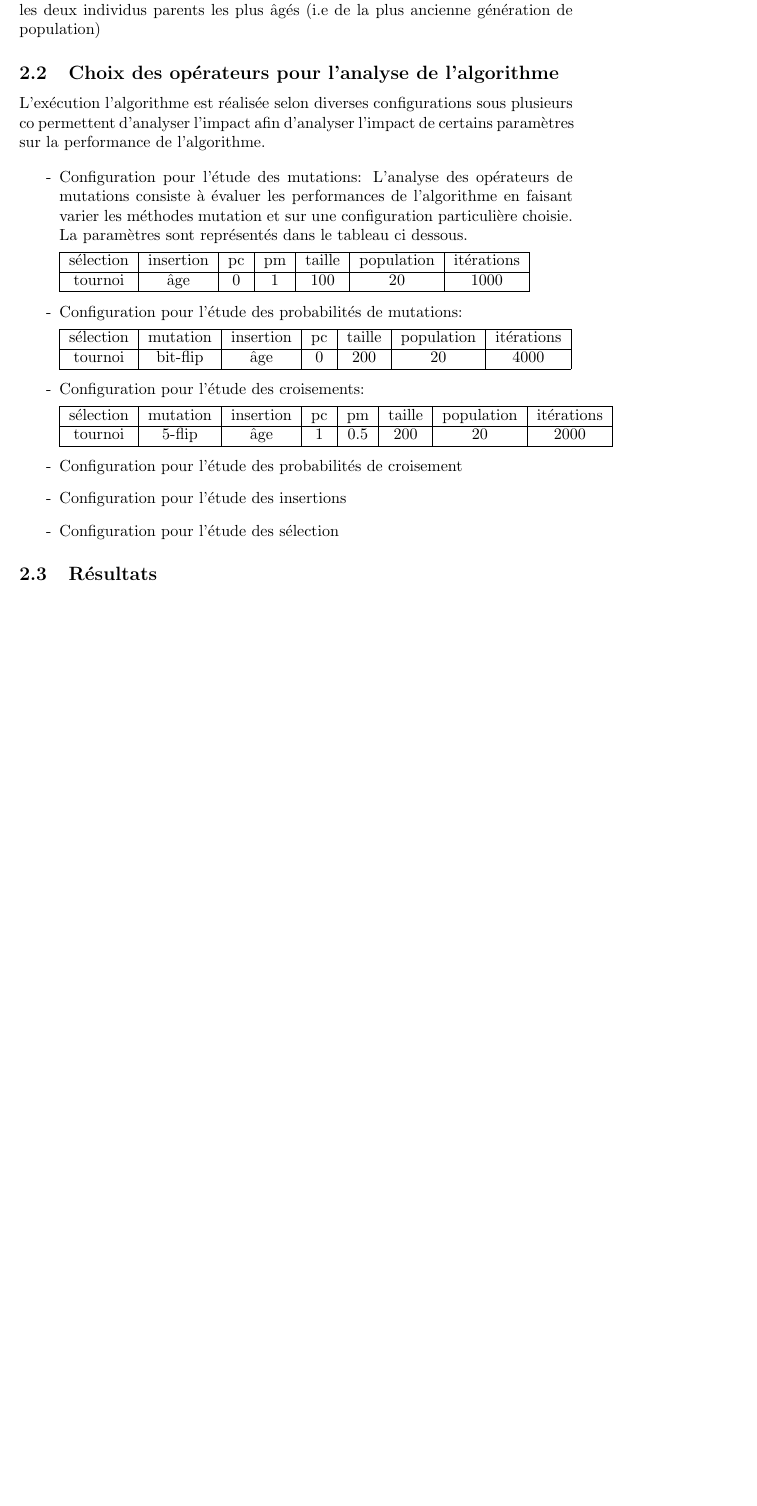
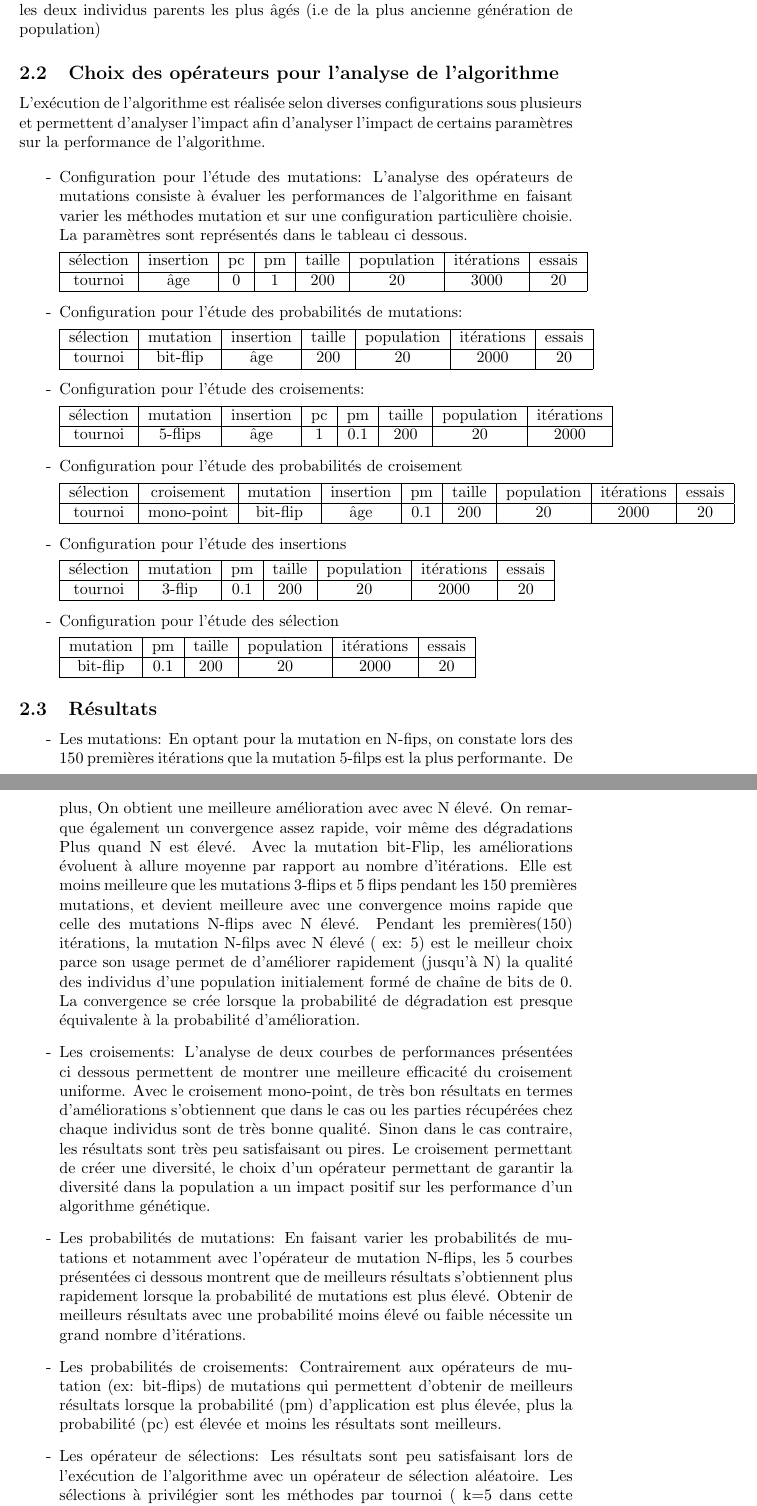
Before and after one commit to bbobox/genetic-algorithm, a LaTeX document (article/main.tex): part of page 3 of 3 before the commit and two parts of pages 3 and 4 of 4 after it, the two joined at a grey line, cut so that both start at the same text, the shorter picture padded with empty space. Compiled offline with pdfLaTeX.

Commit message:
article modified

```diff
--- a/article/main.tex
+++ b/article/main.tex
@@ -2,7 +2,7 @@
 \usepackage[utf8]{inputenc}
 
 
-\title{Etude d'un algorithme génétique sur le probleme one-max}
+\title{Étude d'un algorithme génétique sur le problème one-max}
 \author{BOKA Yao }
 \date{Octobre 2018}
 
@@ -52,19 +52,19 @@ L'insertion consiste à insérer les individus enfants dans la nouvelle généra
 
 -L'insertion par Fitness: C'est à dire que les deux individus enfants remplacement les deux individus parents les moins bons ( fitness f)
 
--L'insertion par age: C'est à dire que les deux individus enfants remplacent les deux individus parents les plus âgés (i.e de la plus ancienne génération de population)
+-L'insertion par âge: C'est à dire que les deux individus enfants remplacent les deux individus parents les plus âgés (i.e de la plus ancienne génération de population)
 
 \subsection{Choix des opérateurs pour l'analyse de l'algorithme}
-L'exécution l'algorithme est réalisée selon diverses configurations sous plusieurs co permettent d'analyser l'impact afin d'analyser l'impact de certains paramètres sur la performance de l'algorithme.
+L'exécution de l'algorithme est réalisée selon diverses configurations sous plusieurs et permettent d'analyser l'impact afin d'analyser l'impact de certains paramètres sur la performance de l'algorithme.
 
 \begin{itemize}
     \item[-] Configuration pour l'étude des mutations: L'analyse des opérateurs de mutations consiste à évaluer les performances de l'algorithme en faisant varier les méthodes mutation et sur une configuration particulière choisie. La paramètres sont représentés dans le tableau ci dessous.
 
-    \begin{tabular}{|c|c|c|c|c|c|c|}
+    \begin{tabular}{|c|c|c|c|c|c|c|c|}
     \hline
-    sélection & insertion & pc & pm & taille & population & itérations \\
+    sélection & insertion & pc & pm & taille & population & itérations & essais \\
     \hline
-    tournoi & âge & 0 & 1 & 100 & 20 & 1000\\
+    tournoi & âge & 0 & 1 & 200 & 20 & 3000 & 20\\
     \hline
     \end{tabular}
 
@@ -72,9 +72,9 @@ L'exécution l'algorithme est réalisée selon diverses configurations sous plus
 
     \begin{tabular}{|c|c|c|c|c|c|c|}
     \hline
-    sélection & mutation & insertion & pc & taille & population & itérations \\
+    sélection & mutation & insertion & taille & population & itérations & essais \\
     \hline
-    tournoi & bit-flip & âge & 0 & 200 & 20 & 4000\\
+    tournoi & bit-flip & âge & 200 & 20 & 2000 & 20\\
     \hline
     \end{tabular}
 
@@ -85,17 +85,57 @@ L'exécution l'algorithme est réalisée selon diverses configurations sous plus
      \hline
     sélection & mutation & insertion & pc & pm & taille & population & itérations \\
     \hline
-    tournoi & 5-flip & âge & 1 & 0.5 & 200 & 20 & 2000\\
+    tournoi & 5-flips & âge & 1 & 0.1 & 200 & 20 & 2000\\
     \hline
     \end{tabular}
 
     \item[-] Configuration pour l'étude des probabilités de croisement
 
+     \begin{tabular}{|c|c|c|c|c|c|c|c|c|c|c|}
+     \hline
+    sélection & croisement &  mutation & insertion & pm & taille & population & itérations & essais \\
+    \hline
+    tournoi & mono-point & bit-flip & âge & 0.1 & 200 & 20 & 2000 & 20\\
+    \hline
+    \end{tabular}
 
     \item[-] Configuration pour l'étude des insertions
 
+    \begin{tabular}{|c|c|c|c|c|c|c|c|c|}
+     \hline
+    sélection &  mutation & pm & taille & population & itérations & essais \\
+    \hline
+    tournoi  & 3-flip & 0.1 & 200 & 20 & 2000 & 20\\
+    \hline
+    \end{tabular}
+
     \item[-] Configuration pour l'étude des sélection
+
+    \begin{tabular}{|c|c|c|c|c|c|c|c|c|}
+     \hline
+    mutation & pm & taille &  population & itérations & essais \\
+    \hline
+    bit-flip & 0.1 & 200 & 20 & 2000 & 20\\
+    \hline
+    \end{tabular}
 
 \end{itemize}
 
 \subsection{Résultats}
+\begin{itemize}
+\item [-] Les mutations:
+En optant pour la mutation en N-fips, on constate lors des 150 premières itérations que la mutation 5-filps est la plus performante. De plus, On obtient une meilleure amélioration avec avec N élevé. On remarque également un convergence assez rapide, voir même des dégradations Plus quand N est élevé.
+Avec la  mutation bit-Flip, les améliorations évoluent à allure moyenne par rapport au nombre d'itérations. Elle est moins meilleure que les mutations 3-flips et 5 flips  pendant les 150 premières mutations, et devient meilleure avec une  convergence moins rapide que celle des mutations N-flips avec N élevé.
+Pendant les premières(150) itérations, la mutation N-filps avec N élevé ( ex: 5) est le meilleur choix parce son usage permet de d'améliorer rapidement (jusqu'à N) la qualité des individus d'une population initialement formé de chaîne de bits de 0. La convergence se crée lorsque la probabilité de dégradation est presque équivalente à la probabilité d'amélioration.
+
+\item [-] Les croisements:
+L'analyse de deux courbes de performances présentées ci dessous permettent de montrer une meilleure efficacité du croisement uniforme. Avec le croisement mono-point, de très bon résultats en termes d'améliorations s'obtiennent que dans le cas ou  les parties récupérées chez chaque individus sont de très bonne qualité. Sinon dans le cas contraire, les résultats sont très peu satisfaisant ou pires. Le croisement permettant de créer une diversité, le choix d'un opérateur permettant de garantir la diversité dans la population a un impact positif sur les performance d'un algorithme génétique.
+
+\item[-] Les probabilités de mutations:
+En faisant varier les probabilités de mutations et notamment avec l'opérateur de mutation N-flips, les 5 courbes présentées ci dessous montrent que de meilleurs résultats s'obtiennent plus rapidement lorsque la probabilité de mutations est plus élevé. Obtenir de meilleurs résultats avec une probabilité moins élevé ou faible nécessite un grand nombre d'itérations.
+
+\item[-] Les probabilités de croisements:
+Contrairement aux opérateurs de mutation (ex: bit-flips) de mutations qui permettent d'obtenir de meilleurs résultats lorsque la probabilité (pm) d'application est plus élevée,  plus la probabilité (pc) est élevée  et moins les résultats sont meilleurs.
+
+\item[-] Les  opérateur de sélections:
+Les résultats sont peu satisfaisant lors de l'exécution de l'algorithme avec un opérateur de sélection aléatoire. Les sélections à privilégier sont les méthodes par tournoi ( k=5 dans cette étude) ainsi que la sélection par meilleur fitness qui produit de meilleurs résultats.
```
Also changed, not shown: article/main.tex (26 more changed lines).
